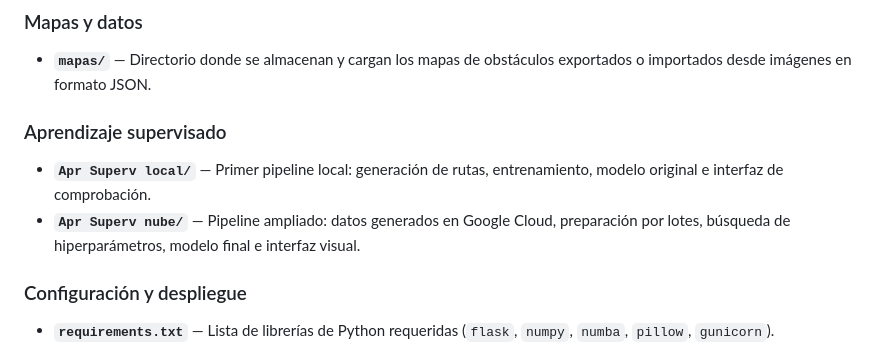
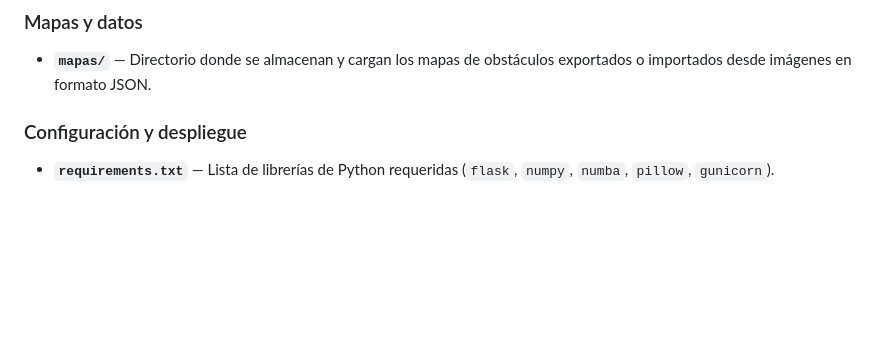
Before and after one commit to eduardgamez/vehicle-fleet-optimizer-2d, a Markdown page: README.md, the part around the change. Rendered like a GitHub page; blank space fills up the shorter version.

Commit message:
correccion readme

```diff
--- a/README.md
+++ b/README.md
@@ -62,10 +62,6 @@ El repositorio se compone de los siguientes archivos y carpetas:
 
 ### Mapas y datos
 - **`mapas/`** — Directorio donde se almacenan y cargan los mapas de obstáculos exportados o importados desde imágenes en formato JSON.
-
-### Aprendizaje supervisado
-- **`Apr Superv local/`** — Primer pipeline local: generación de rutas, entrenamiento, modelo original e interfaz de comprobación.
-- **`Apr Superv nube/`** — Pipeline ampliado: datos generados en Google Cloud, preparación por lotes, búsqueda de hiperparámetros, modelo final e interfaz visual.
 
 ### Configuración y despliegue
 - **`requirements.txt`** — Lista de librerías de Python requeridas (`flask`, `numpy`, `numba`, `pillow`, `gunicorn`).
```
